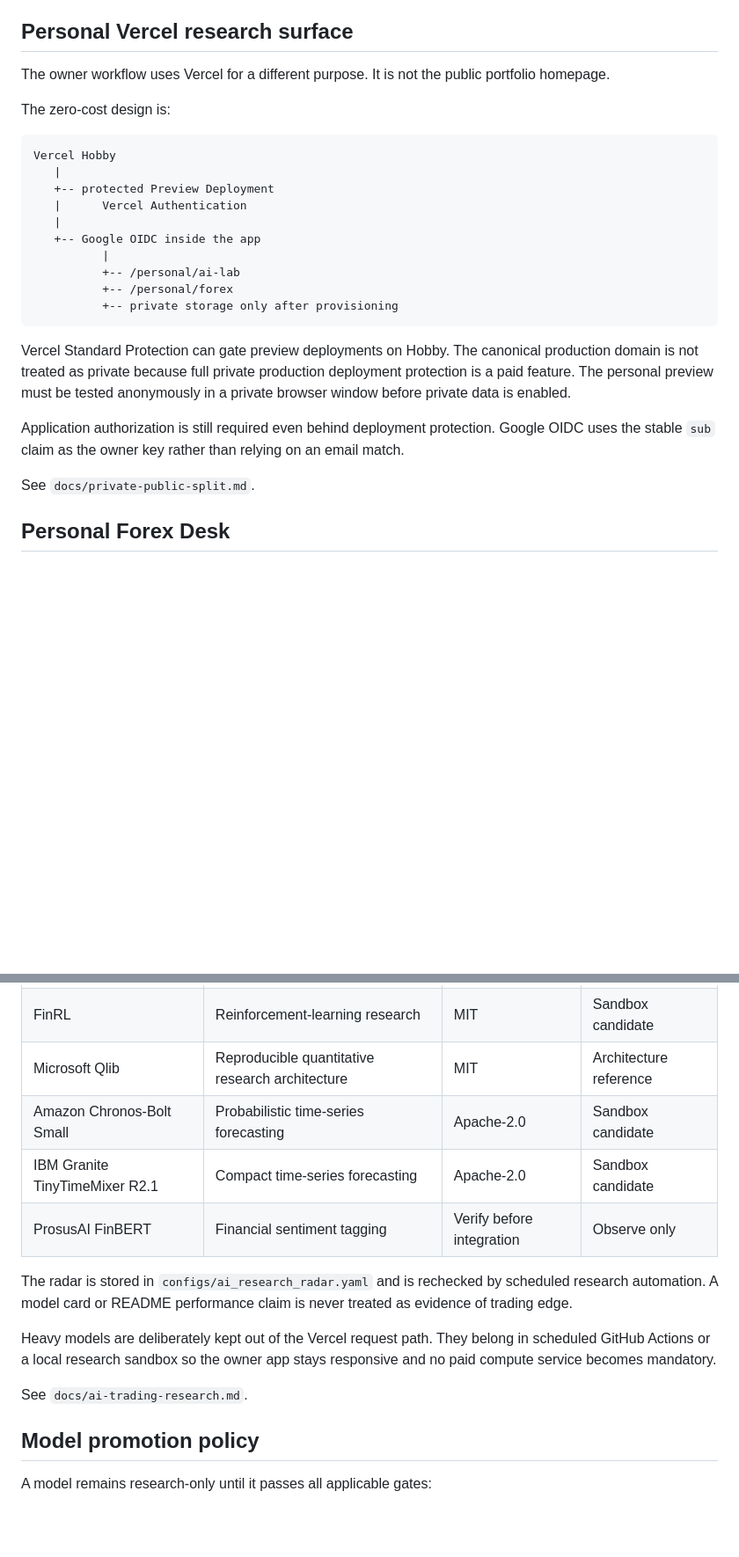
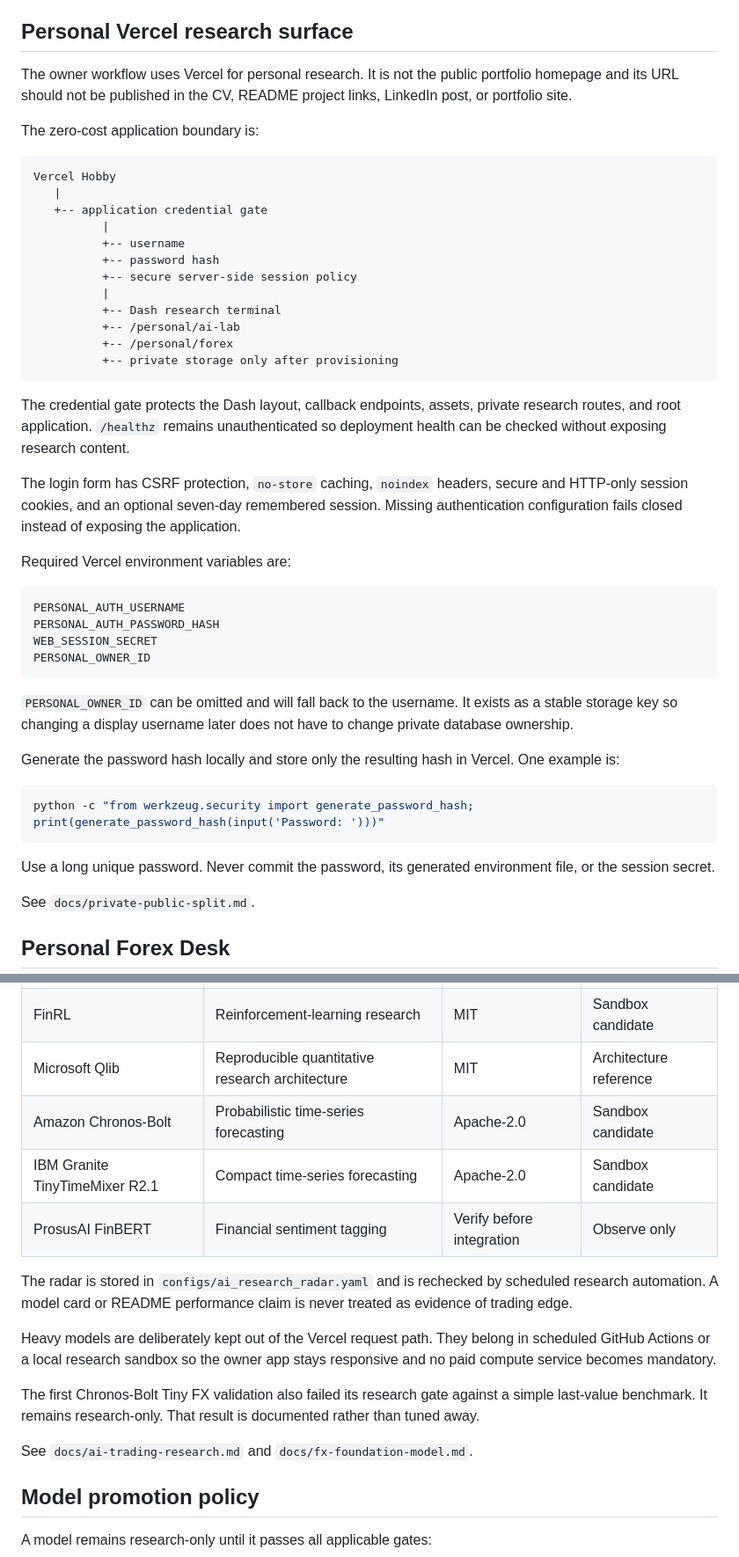
Before and after one commit to Fadhilstat/Cakrawala, a Markdown page: README.md, 2 parts joined by grey strips. Shown at 88% size. GitHub-like rendering; blank space fills up the shorter version.

Commit message:
Document credential-gated personal Vercel

````diff
--- a/README.md
+++ b/README.md
@@ -36,26 +36,47 @@ Streamlit Community Cloud is retained because it is suitable for a public portfo
 
 ## Personal Vercel research surface
 
-The owner workflow uses Vercel for a different purpose. It is not the public portfolio homepage.
+The owner workflow uses Vercel for personal research. It is not the public portfolio homepage and its URL should not be published in the CV, README project links, LinkedIn post, or portfolio site.
 
-The zero-cost design is:
+The zero-cost application boundary is:
 
 ```text
 Vercel Hobby
    |
-   +-- protected Preview Deployment
-   |      Vercel Authentication
-   |
-   +-- Google OIDC inside the app
+   +-- application credential gate
           |
+          +-- username
+          +-- password hash
+          +-- secure server-side session policy
+          |
+          +-- Dash research terminal
           +-- /personal/ai-lab
           +-- /personal/forex
           +-- private storage only after provisioning
 ```
 
-Vercel Standard Protection can gate preview deployments on Hobby. The canonical production domain is not treated as private because full private production deployment protection is a paid feature. The personal preview must be tested anonymously in a private browser window before private data is enabled.
+The credential gate protects the Dash layout, callback endpoints, assets, private research routes, and root application. `/healthz` remains unauthenticated so deployment health can be checked without exposing research content.
 
-Application authorization is still required even behind deployment protection. Google OIDC uses the stable `sub` claim as the owner key rather than relying on an email match.
+The login form has CSRF protection, `no-store` caching, `noindex` headers, secure and HTTP-only session cookies, and an optional seven-day remembered session. Missing authentication configuration fails closed instead of exposing the application.
+
+Required Vercel environment variables are:
+
+```text
+PERSONAL_AUTH_USERNAME
+PERSONAL_AUTH_PASSWORD_HASH
+WEB_SESSION_SECRET
+PERSONAL_OWNER_ID
+```
+
+`PERSONAL_OWNER_ID` can be omitted and will fall back to the username. It exists as a stable storage key so changing a display username later does not have to change private database ownership.
+
+Generate the password hash locally and store only the resulting hash in Vercel. One example is:
+
+```bash
+python -c "from werkzeug.security import generate_password_hash; print(generate_password_hash(input('Password: ')))"
+```
+
+Use a long unique password. Never commit the password, its generated environment file, or the session secret.
 
 See `docs/private-public-split.md`.
 
@@ -99,7 +120,7 @@ Current research candidates include:
 | TradingAgents | Multi-agent research and debate patterns | Apache-2.0 | Architecture reference |
 | FinRL | Reinforcement-learning research | MIT | Sandbox candidate |
 | Microsoft Qlib | Reproducible quantitative research architecture | MIT | Architecture reference |
-| Amazon Chronos-Bolt Small | Probabilistic time-series forecasting | Apache-2.0 | Sandbox candidate |
+| Amazon Chronos-Bolt | Probabilistic time-series forecasting | Apache-2.0 | Sandbox candidate |
 | IBM Granite TinyTimeMixer R2.1 | Compact time-series forecasting | Apache-2.0 | Sandbox candidate |
 | ProsusAI FinBERT | Financial sentiment tagging | Verify before integration | Observe only |
 
@@ -107,7 +128,9 @@ The radar is stored in `configs/ai_research_radar.yaml` and is rechecked by sche
 
 Heavy models are deliberately kept out of the Vercel request path. They belong in scheduled GitHub Actions or a local research sandbox so the owner app stays responsive and no paid compute service becomes mandatory.
 
-See `docs/ai-trading-research.md`.
+The first Chronos-Bolt Tiny FX validation also failed its research gate against a simple last-value benchmark. It remains research-only. That result is documented rather than tuned away.
+
+See `docs/ai-trading-research.md` and `docs/fx-foundation-model.md`.
 
 ## Model promotion policy
 
````
Also changed, not shown: other parts of README.md (+11 -10 lines).
